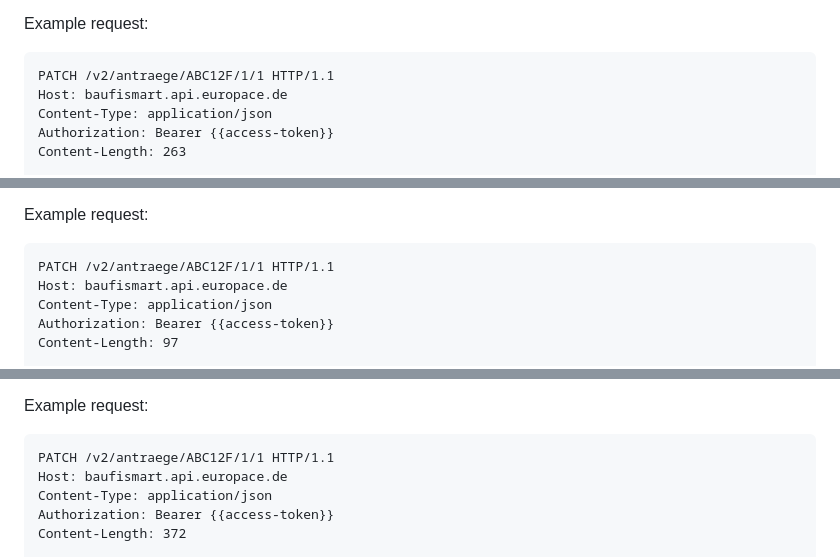
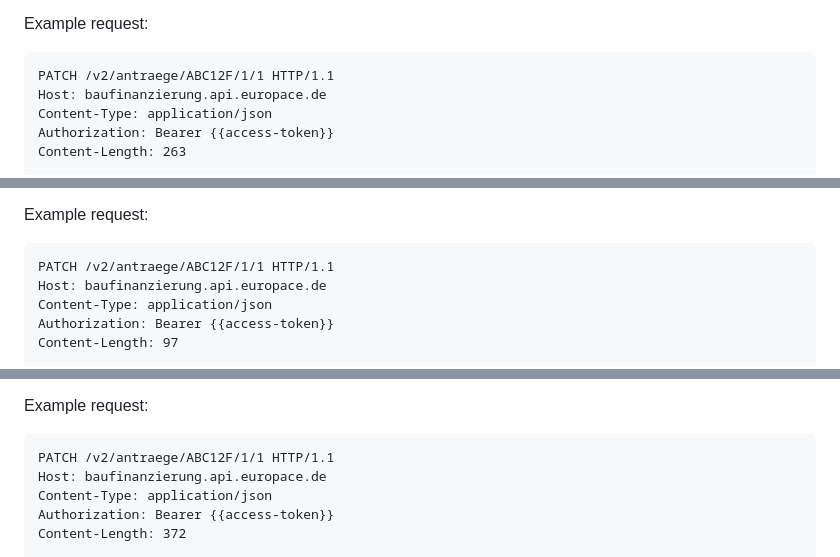
Before and after one commit to europace/baufismart-antraege-api, a Markdown page: README.md, 3 parts joined by grey strips. Drawn GitHub-style.

````diff
--- a/README.md
+++ b/README.md
@@ -341,7 +341,7 @@ Example request:
 
 ``` http
 PATCH /v2/antraege/ABC12F/1/1 HTTP/1.1
-Host: baufismart.api.europace.de
+Host: baufinanzierung.api.europace.de
 Content-Type: application/json
 Authorization: Bearer {{access-token}}
 Content-Length: 263
@@ -383,7 +383,7 @@ Example request:
 
 ``` http
 PATCH /v2/antraege/ABC12F/1/1 HTTP/1.1
-Host: baufismart.api.europace.de
+Host: baufinanzierung.api.europace.de
 Content-Type: application/json
 Authorization: Bearer {{access-token}}
 Content-Length: 97
@@ -421,7 +421,7 @@ Example request:
 
 ``` http
 PATCH /v2/antraege/ABC12F/1/1 HTTP/1.1
-Host: baufismart.api.europace.de
+Host: baufinanzierung.api.europace.de
 Content-Type: application/json
 Authorization: Bearer {{access-token}}
 Content-Length: 372
````
Also changed, not shown: other parts of README.md (+13 -13 lines).
